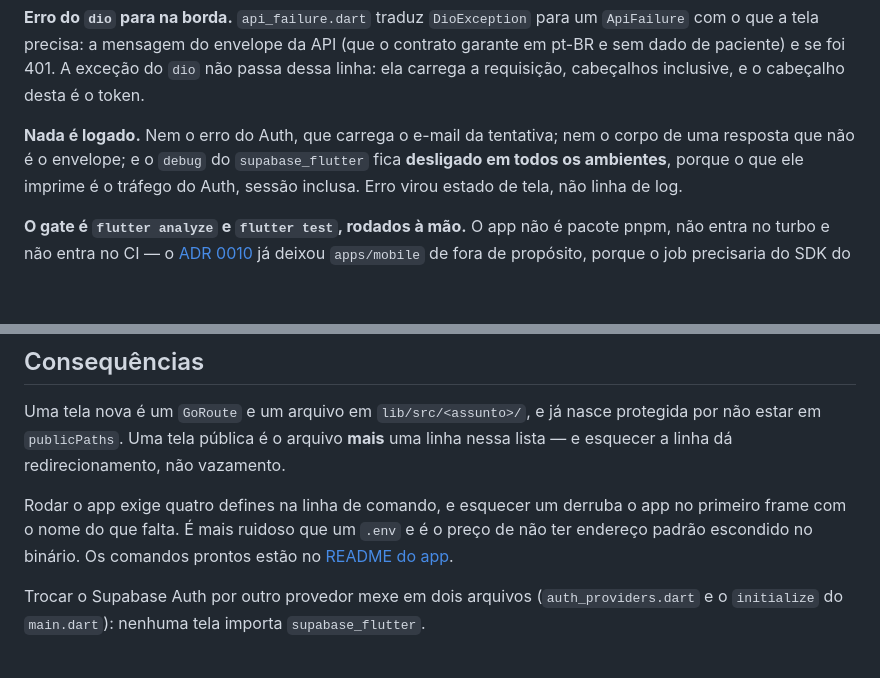
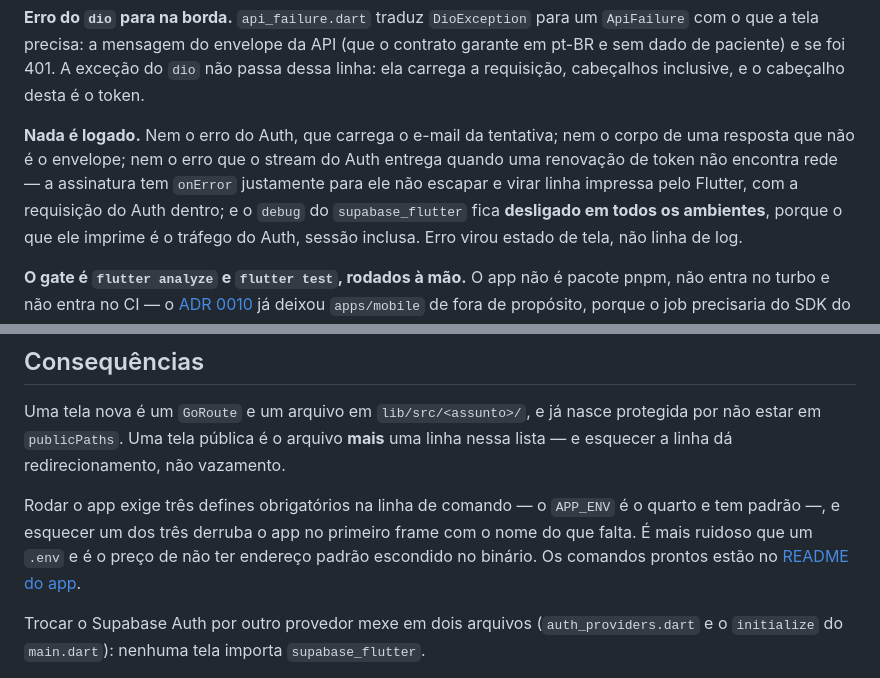
Before and after one commit to MiguelSouza/fit-app, a Markdown page: docs/adr/0012-esqueleto-do-app-do-paciente.md, 2 parts joined by grey strips. GitHub-like rendering; blank space fills up the shorter version.

```diff
--- a/docs/adr/0012-esqueleto-do-app-do-paciente.md
+++ b/docs/adr/0012-esqueleto-do-app-do-paciente.md
@@ -79,7 +79,10 @@ contrato garante em pt-BR e sem dado de paciente) e se foi 401. A exceção do
 cabeçalho desta é o token.
 
 **Nada é logado.** Nem o erro do Auth, que carrega o e-mail da tentativa; nem o
-corpo de uma resposta que não é o envelope; e o `debug` do `supabase_flutter`
+corpo de uma resposta que não é o envelope; nem o erro que o stream do Auth
+entrega quando uma renovação de token não encontra rede — a assinatura tem
+`onError` justamente para ele não escapar e virar linha impressa pelo Flutter,
+com a requisição do Auth dentro; e o `debug` do `supabase_flutter`
 fica **desligado em todos os ambientes**, porque o que ele imprime é o tráfego
 do Auth, sessão inclusa. Erro virou estado de tela, não linha de log.
 
@@ -98,9 +101,10 @@ Uma tela nova é um `GoRoute` e um arquivo em `lib/src/<assunto>/`, e já nasce
 protegida por não estar em `publicPaths`. Uma tela pública é o arquivo **mais**
 uma linha nessa lista — e esquecer a linha dá redirecionamento, não vazamento.
 
-Rodar o app exige quatro defines na linha de comando, e esquecer um derruba o
-app no primeiro frame com o nome do que falta. É mais ruidoso que um `.env` e é
-o preço de não ter endereço padrão escondido no binário. Os comandos prontos
+Rodar o app exige três defines obrigatórios na linha de comando — o `APP_ENV` é
+o quarto e tem padrão —, e esquecer um dos três derruba o app no primeiro frame
+com o nome do que falta. É mais ruidoso que um `.env` e é o preço de não ter
+endereço padrão escondido no binário. Os comandos prontos
 estão no [README do app](../../apps/mobile/README.md).
 
 Trocar o Supabase Auth por outro provedor mexe em dois arquivos
```
Also changed, not shown: apps/mobile/README.md (+9 -6 lines).
